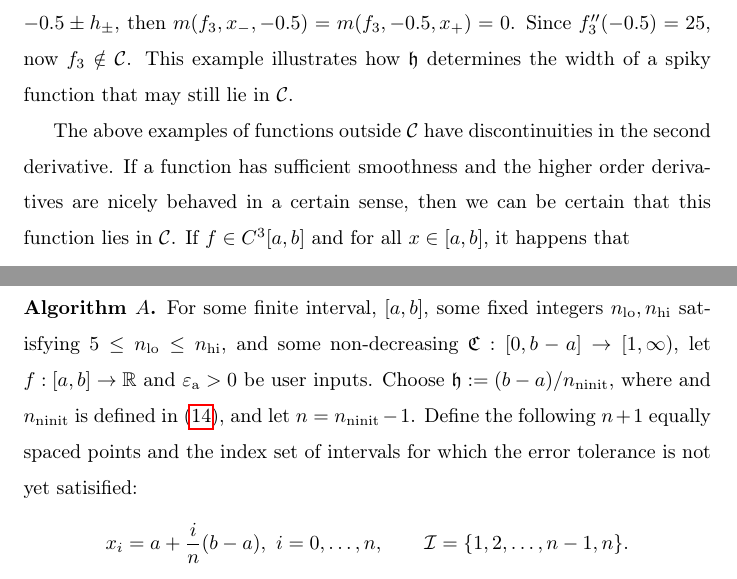
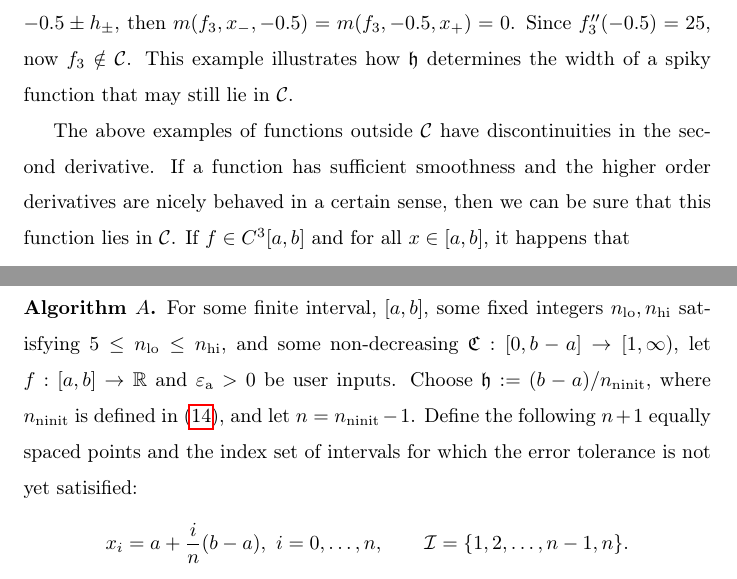
Before and after one commit to xtong5/LocalAdaptiveAppxOpt, a LaTeX paper (TraubMemorialPaper.tex): two parts of pages 6 and 10 of 15, joined at a grey line, cut so that both start at the same text. Compiled offline with pdfLaTeX.

Commit message:
minor changes

```diff
--- a/TraubMemorialPaper.tex
+++ b/TraubMemorialPaper.tex
@@ -293,7 +293,7 @@ a spiky function that may still lie in $\cc$.
 \end{figure}
 
 The above examples of functions outside $\cc$ have discontinuities in the second
-derivative.  If a function has sufficient smoothness and the higher order derivatives are nicely behaved in a certain sense, then we can be certain that this function lies in $\cc$.   If  $f \in C^3[a,b]$ and for all $x \in [a,b]$, it happens that
+derivative.  If a function has sufficient smoothness and the higher order derivatives are nicely behaved in a certain sense, then we can be sure that this function lies in $\cc$.   If  $f \in C^3[a,b]$ and for all $x \in [a,b]$, it happens that
 \begin{equation} \label{conesuffconda}
 \norm[{[\min(a,x-h),\max(x+h,b)]}]{f'''} \le \frac{\abs{f''(x)}}{h} \left( 1 - \frac{1}{\fC(h)} \right) \ \ \forall h \in [0,\fh],
 \end{equation}
@@ -403,7 +403,7 @@ that lies somewhere between $n_{\lo}$ and $n_{\text{hi}}$, depending on the widt
 \begin{algoA} \label{AlgoA}
 For some finite interval, $[a,b]$, some fixed integers $n_{\lo}, n_{\text{hi}}$ satisfying $5 \le n_{\lo} \le n_{\text{hi}}$, and some non-decreasing
 $\fC:[0,b-a] \to [1, \infty)$, let $f:[a,b] \to \reals$ and $\abstol >0$ be
-user inputs. Choose $\fh := (b-a)/n_{\ninit}$, where and $n_{\ninit}$ is defined in \eqref{nodefinition}, and let  $n=n_{\ninit}-1$.
+user inputs. Choose $\fh := (b-a)/n_{\ninit}$, where $n_{\ninit}$ is defined in \eqref{nodefinition}, and let  $n=n_{\ninit}-1$.
 Define the
 following $n+1$ equally spaced points and the index set of intervals for which the error tolerance
 is not yet satisified:
```
Also changed, not shown: TraubMemorialPaper.tex (2 more changed lines).
